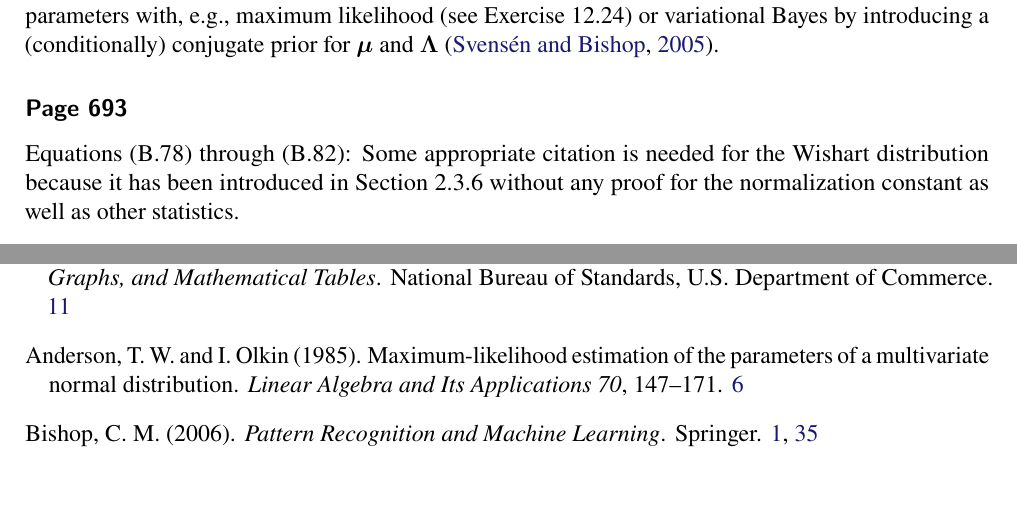
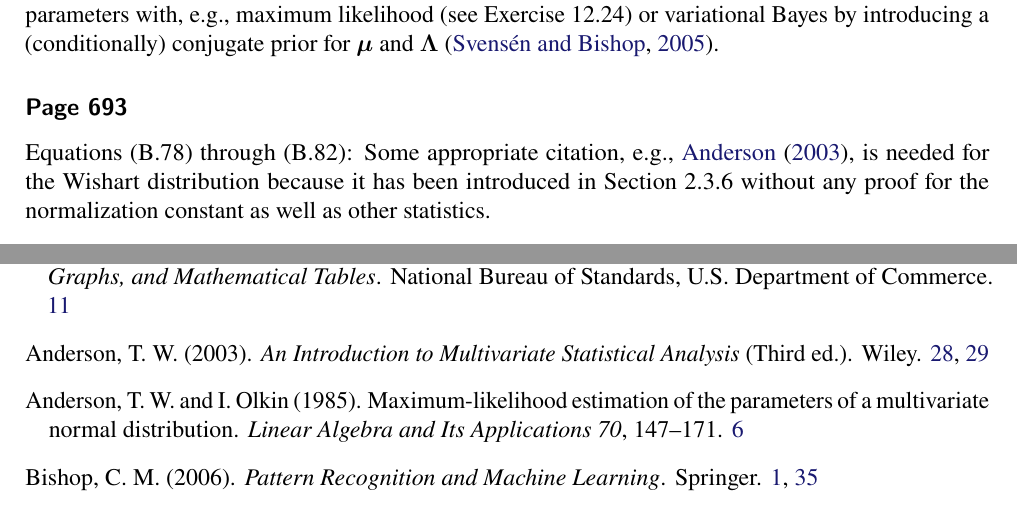
Before and after one commit to yousuketakada/prml_errata, a LaTeX document (prml_errata.tex, which reads refs.bib): two parts of pages 29 and 38 of 39, joined at a grey line, cut so that both start at the same text. Compiled offline with pdfLaTeX.

Commit message:
Cite Anderson (2003)

```diff
--- a/prml_errata.tex
+++ b/prml_errata.tex
@@ -2316,7 +2316,8 @@ $\bm{\mu}$ and $\bm{\Lambda}$~\citep{Svensen:RobustMixture}.
 
 \erratum{Page~693}
 Equations~(B.78) through (B.82):
-Some appropriate citation is needed for the Wishart distribution
+Some appropriate citation, e.g., \citet{Anderson:Multivariate}, is needed for
+the Wishart distribution
 because it has been introduced in Section~2.3.6 without any proof for
 the normalization constant as well as other statistics.
 
--- a/refs.bib
+++ b/refs.bib
@@ -132,3 +132,11 @@ year = "2007",
 publisher = "Wiley",
 note = "\url{http://www.janmagnus.nl/misc/mdc2007-3rdedition}",
 }
+
+@book{Anderson:Multivariate,
+author = "Anderson, T. W.",
+title = "An Introduction to Multivariate Statistical Analysis",
+edition = "Third",
+year = "2003",
+publisher = "Wiley",
+}
```
Also changed, not shown: prml_errata.tex (4 more changed lines).
